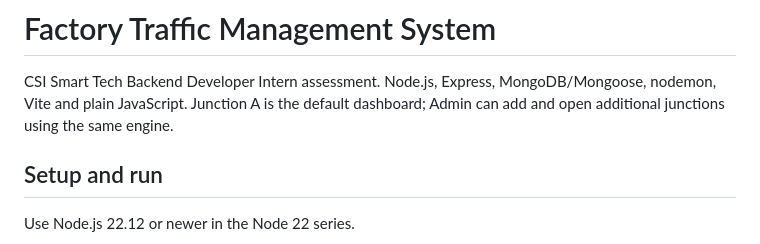
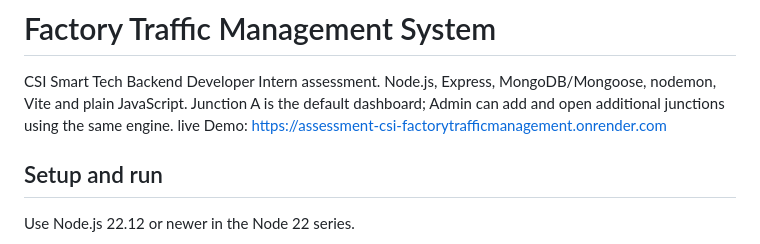
Before and after one commit to saikatdas47/Assessment-CSI-FactoryTrafficManagement-, a Markdown page: README.md, the part around the change. Drawn GitHub-style.

Commit message:
Update README with live demo link
Added live demo link to the README.

```diff
--- a/README.md
+++ b/README.md
@@ -1,6 +1,7 @@
 # Factory Traffic Management System
 
 CSI Smart Tech Backend Developer Intern assessment. Node.js, Express, MongoDB/Mongoose, nodemon, Vite and plain JavaScript. Junction A is the default dashboard; Admin can add and open additional junctions using the same engine.
+live Demo: https://assessment-csi-factorytrafficmanagement.onrender.com
 
 ## Setup and run
 
```
